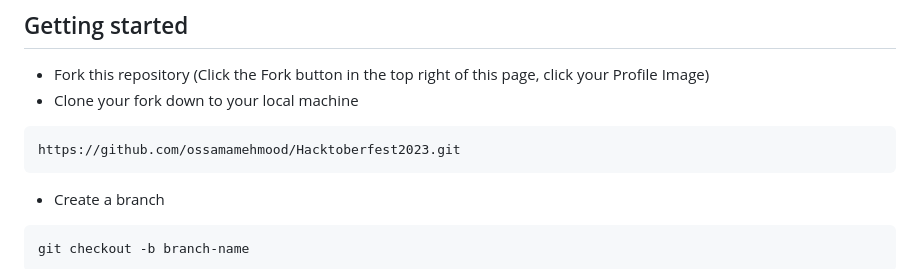
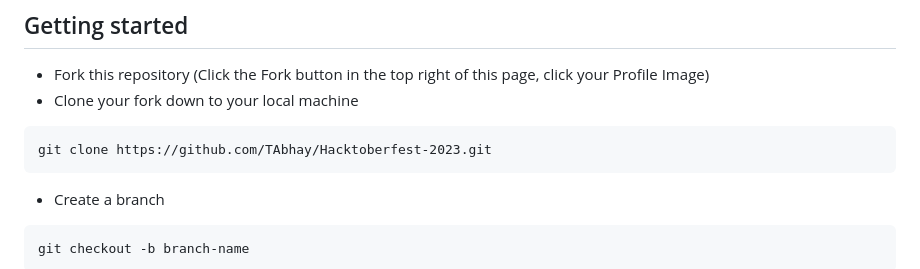
Before and after one commit to TAbhay/Hacktoberfest-2023, a Markdown page: README.md, the part around the change. GitHub-like rendering.

````diff
--- a/README.md
+++ b/README.md
@@ -30,7 +30,7 @@ A month-long celebration from October 1st - 31st sponsored by [Digital Ocean](ht
 * Clone your fork down to your local machine
 
 ```markdown
-https://github.com/ossamamehmood/Hacktoberfest2023.git
+git clone https://github.com/TAbhay/Hacktoberfest-2023.git
 ```
 
 * Create a branch
````
